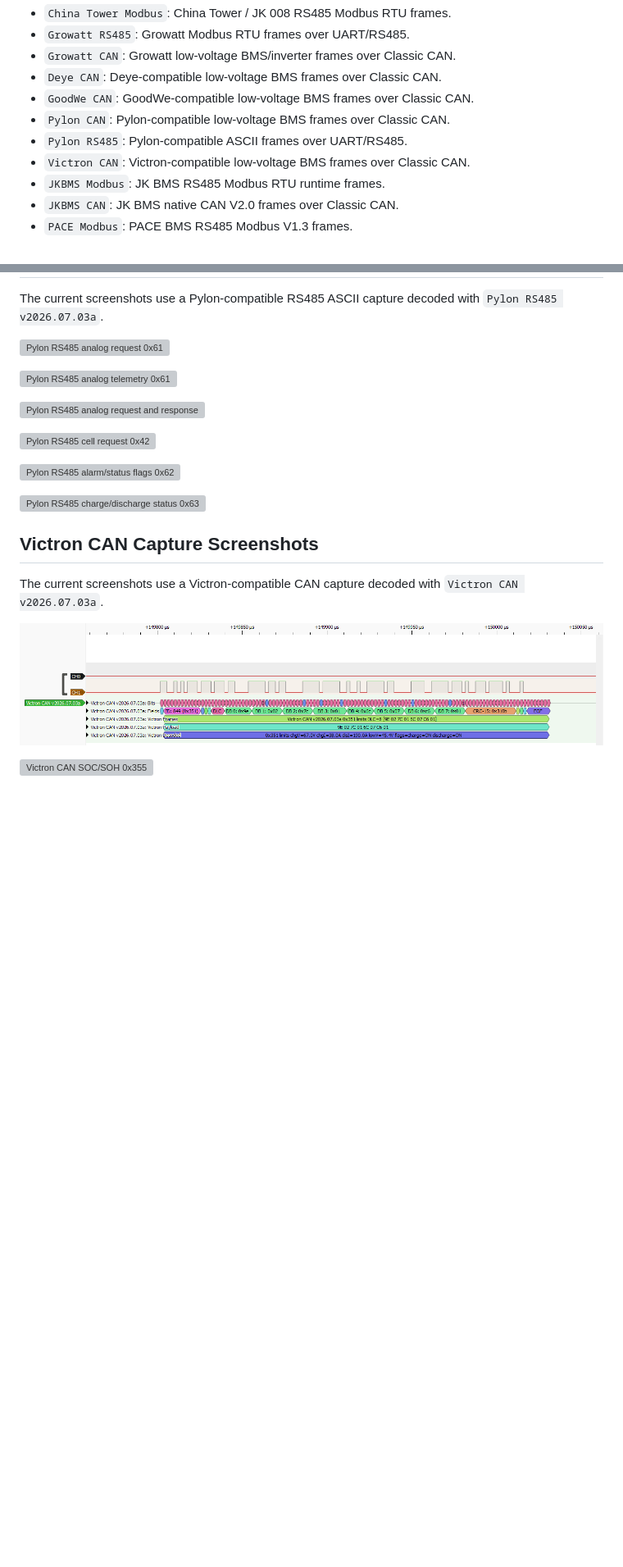
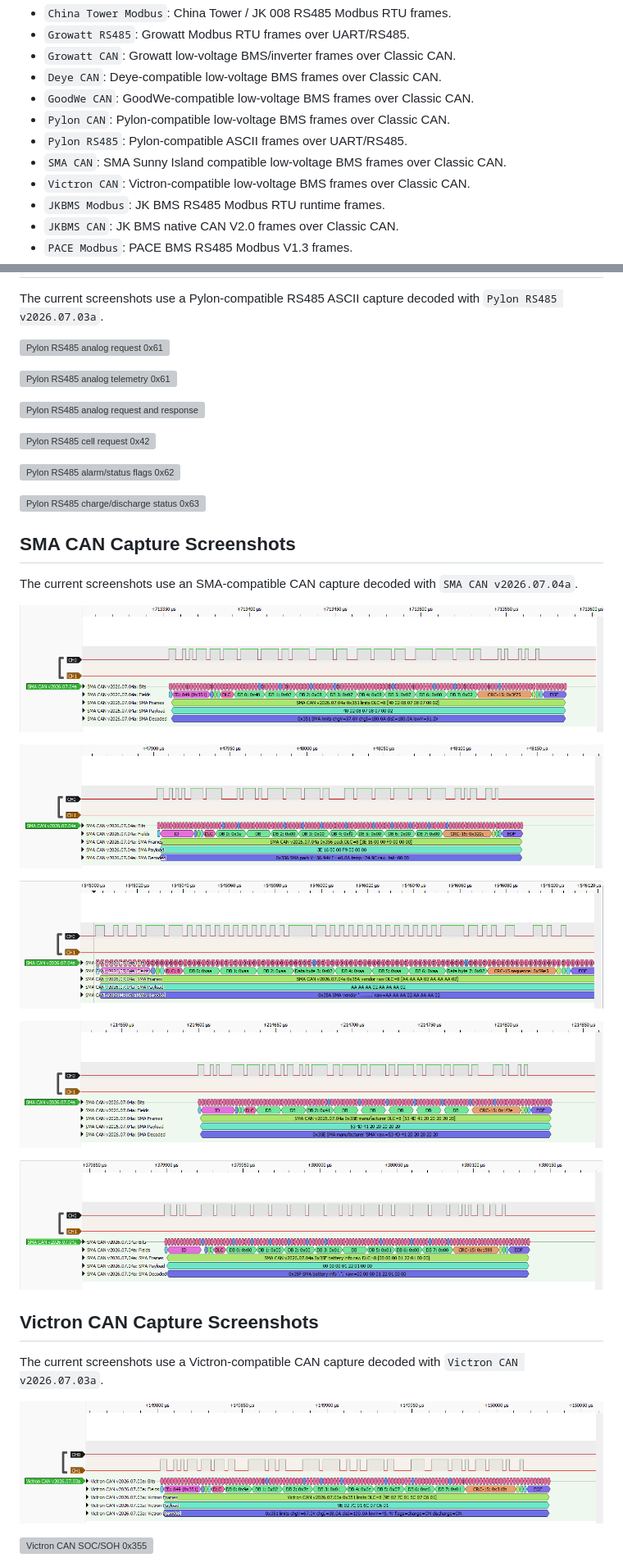
Before and after one commit to victorstoica114/sigrok-pylon-bms-decoders, a Markdown page: README.md, 2 parts joined by grey strips. Shown: that part at 82% size. GitHub-like rendering; pictures changed too: pictures/sma_can/sma-can-0x351-limits.png (added), pictures/sma_can/sma-can-0x356-pack-telemetry.png (added), pictures/sma_can/sma-can-0x35a-vendor-raw.png (added); blank space fills up the shorter version; grey boxes are pictures that could not be loaded.

Commit message:
Add SMA CAN decoder and capture

```diff
--- a/README.md
+++ b/README.md
@@ -11,6 +11,7 @@ Active decoders:
 - `GoodWe CAN`: GoodWe-compatible low-voltage BMS frames over Classic CAN.
 - `Pylon CAN`: Pylon-compatible low-voltage BMS frames over Classic CAN.
 - `Pylon RS485`: Pylon-compatible ASCII frames over UART/RS485.
+- `SMA CAN`: SMA Sunny Island compatible low-voltage BMS frames over Classic CAN.
 - `Victron CAN`: Victron-compatible low-voltage BMS frames over Classic CAN.
 - `JKBMS Modbus`: JK BMS RS485 Modbus RTU runtime frames.
 - `JKBMS CAN`: JK BMS native CAN V2.0 frames over Classic CAN.
@@ -564,6 +595,21 @@ The current screenshots use a Pylon-compatible RS485 ASCII capture decoded with
 
 ![Pylon RS485 charge/discharge status 0x63](pictures/pylon_rs485/pylon-rs485-0x63-charge-discharge-status.png)
 
+## SMA CAN Capture Screenshots
+
+The current screenshots use an SMA-compatible CAN capture decoded with
+`SMA CAN v2026.07.04a`.
+
+![SMA CAN limits 0x351](pictures/sma_can/sma-can-0x351-limits.png)
+
+![SMA CAN pack telemetry 0x356](pictures/sma_can/sma-can-0x356-pack-telemetry.png)
+
+![SMA CAN vendor raw 0x35A](pictures/sma_can/sma-can-0x35a-vendor-raw.png)
+
+![SMA CAN manufacturer 0x35E](pictures/sma_can/sma-can-0x35e-manufacturer.png)
+
+![SMA CAN battery info 0x35F](pictures/sma_can/sma-can-0x35f-battery-info.png)
+
 ## Victron CAN Capture Screenshots
 
 The current screenshots use a Victron-compatible CAN capture decoded with
```
Also changed, not shown: other parts of README.md (+30 -0 lines), CHANGELOG.md (+5 -2 lines), docs/sma-can-frame-map.md (added, +28 -0 lines), examples/README.md (+2 -0 lines), 6 other files.
